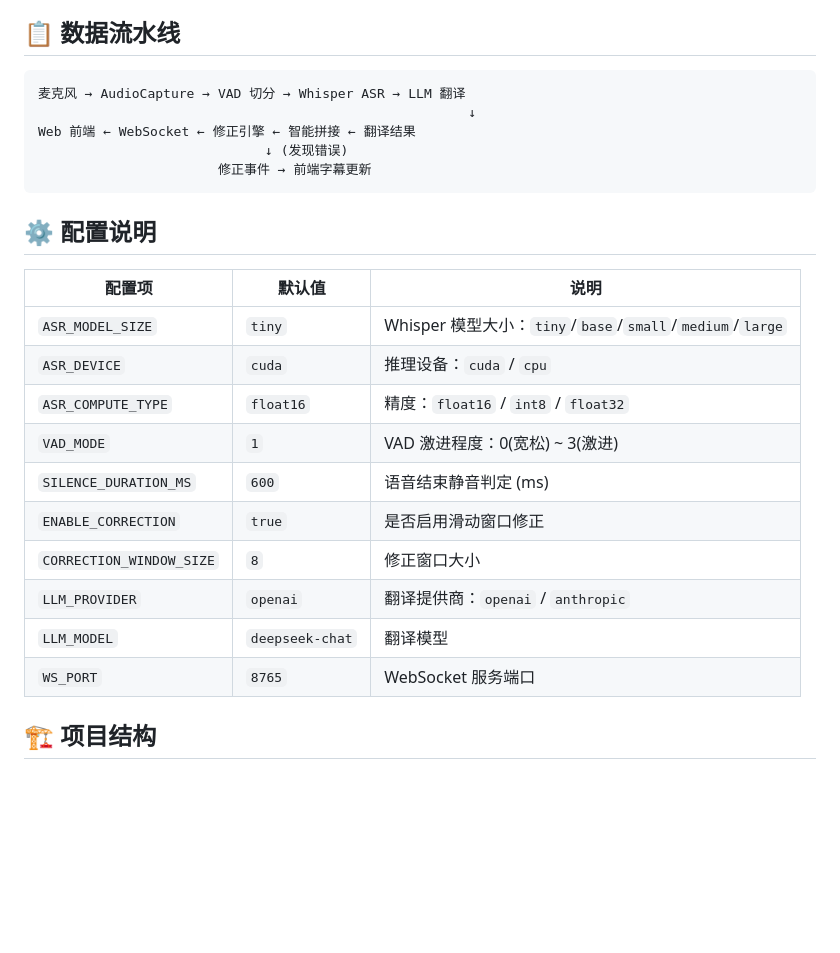
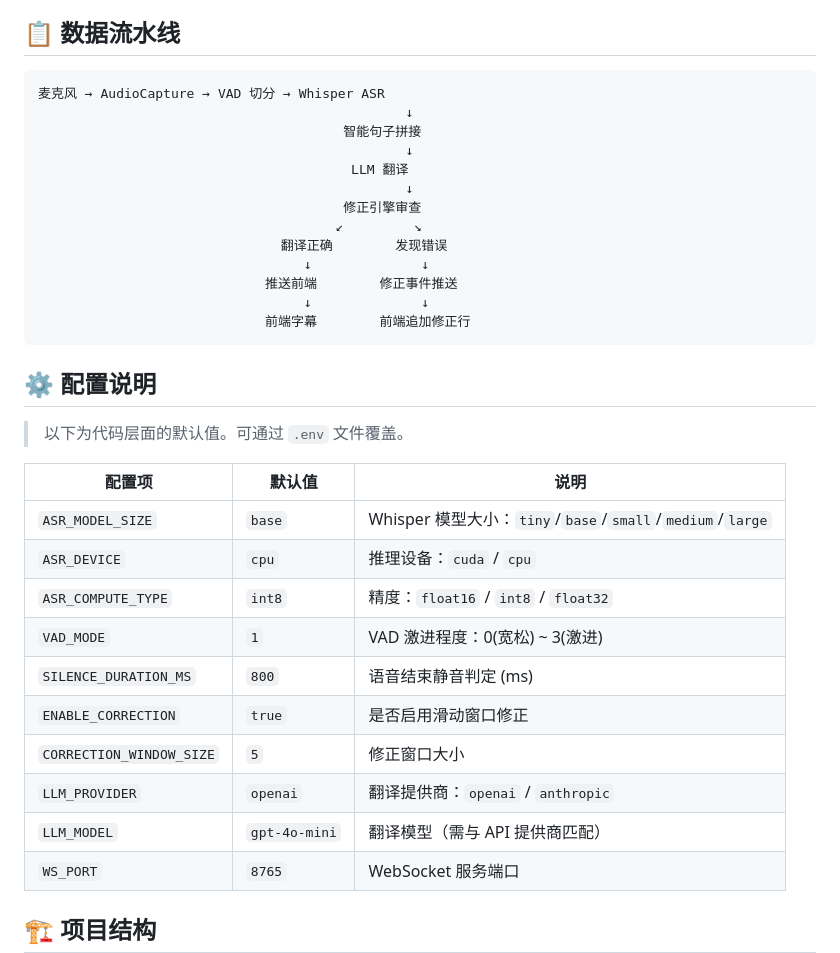
Before and after one commit to ranwangerhan/ai-realtime-translator, a Markdown page: README.md, the part around the change. GitHub-like rendering; blank space fills up the shorter version.

Commit message:
docs: 修复 README 默认值和流水线图

````diff
--- a/README.md
+++ b/README.md
@@ -63,26 +63,36 @@ python main.py --list-devices
 ## 📋 数据流水线
 
 ```
-麦克风 → AudioCapture → VAD 切分 → Whisper ASR → LLM 翻译
-                                                       ↓
-Web 前端 ← WebSocket ← 修正引擎 ← 智能拼接 ← 翻译结果
-                             ↓ (发现错误)
-                       修正事件 → 前端字幕更新
+麦克风 → AudioCapture → VAD 切分 → Whisper ASR
+                                               ↓
+                                       智能句子拼接
+                                               ↓
+                                        LLM 翻译
+                                               ↓
+                                       修正引擎审查
+                                      ↙         ↘
+                               翻译正确        发现错误
+                                  ↓              ↓
+                             推送前端        修正事件推送
+                                  ↓              ↓
+                             前端字幕        前端追加修正行
 ```
 
 ## ⚙️ 配置说明
 
+> 以下为代码层面的默认值。可通过 `.env` 文件覆盖。
+
 | 配置项 | 默认值 | 说明 |
 |--------|--------|------|
-| `ASR_MODEL_SIZE` | `tiny` | Whisper 模型大小：`tiny`/`base`/`small`/`medium`/`large` |
-| `ASR_DEVICE` | `cuda` | 推理设备：`cuda` / `cpu` |
-| `ASR_COMPUTE_TYPE` | `float16` | 精度：`float16` / `int8` / `float32` |
+| `ASR_MODEL_SIZE` | `base` | Whisper 模型大小：`tiny`/`base`/`small`/`medium`/`large` |
+| `ASR_DEVICE` | `cpu` | 推理设备：`cuda` / `cpu` |
+| `ASR_COMPUTE_TYPE` | `int8` | 精度：`float16` / `int8` / `float32` |
 | `VAD_MODE` | `1` | VAD 激进程度：0(宽松) ~ 3(激进) |
-| `SILENCE_DURATION_MS` | `600` | 语音结束静音判定 (ms) |
+| `SILENCE_DURATION_MS` | `800` | 语音结束静音判定 (ms) |
 | `ENABLE_CORRECTION` | `true` | 是否启用滑动窗口修正 |
-| `CORRECTION_WINDOW_SIZE` | `8` | 修正窗口大小 |
+| `CORRECTION_WINDOW_SIZE` | `5` | 修正窗口大小 |
 | `LLM_PROVIDER` | `openai` | 翻译提供商：`openai` / `anthropic` |
-| `LLM_MODEL` | `deepseek-chat` | 翻译模型 |
+| `LLM_MODEL` | `gpt-4o-mini` | 翻译模型（需与 API 提供商匹配） |
 | `WS_PORT` | `8765` | WebSocket 服务端口 |
 
 ## 🏗️ 项目结构
````
